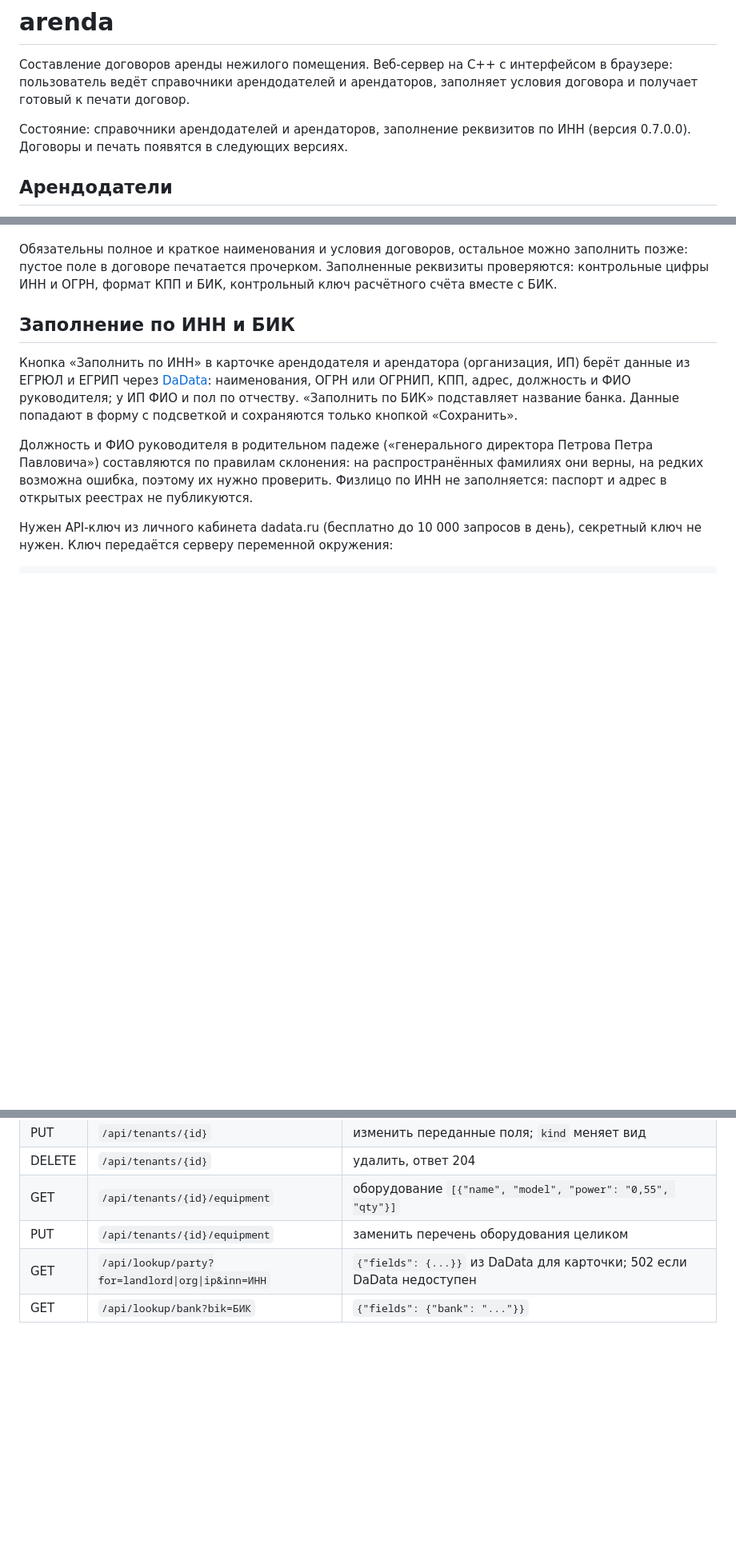
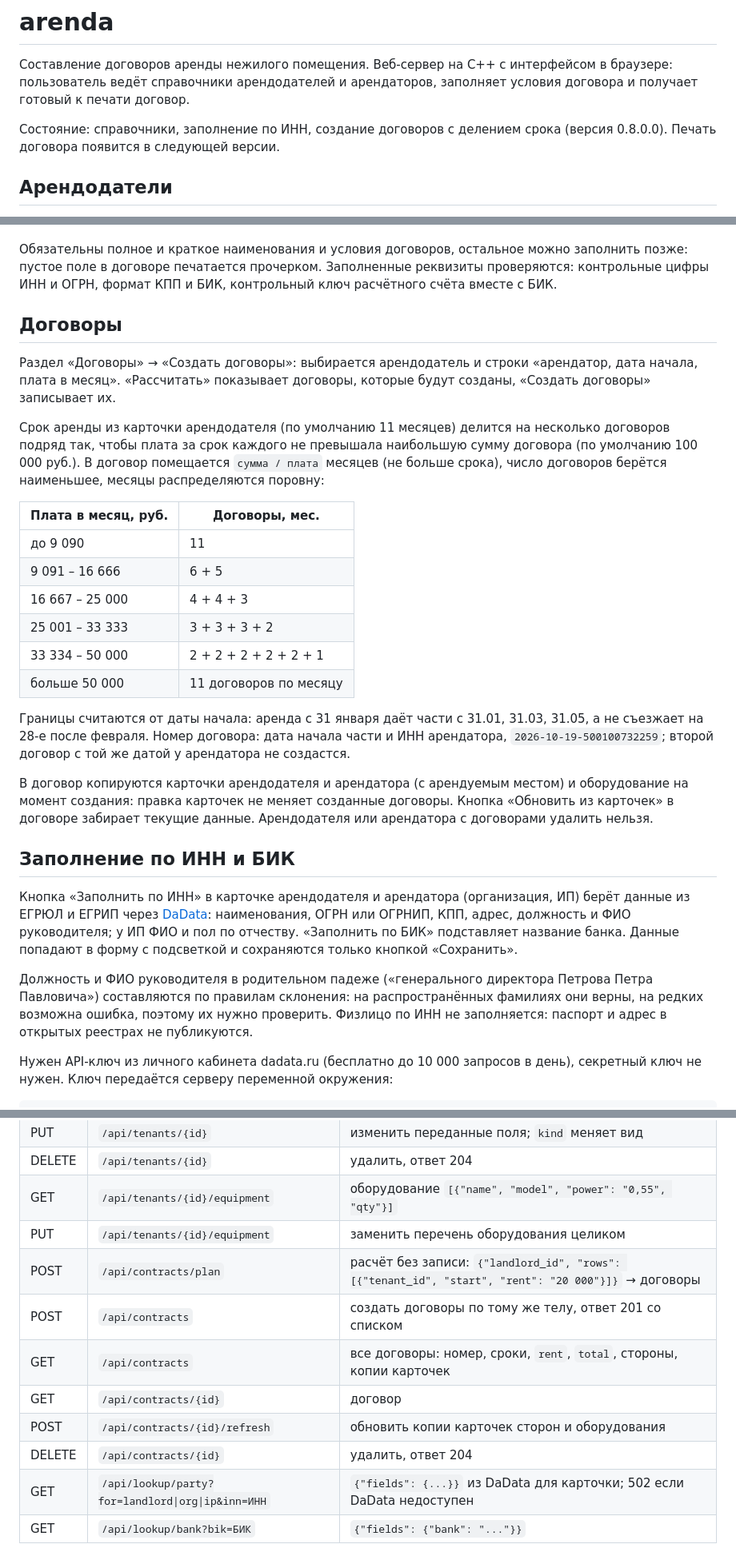
Before and after one commit to khromenokroman/arenda, a Markdown page: README.md, 3 parts joined by grey strips. Shown at 80% size. Rendered like a GitHub page; blank space fills up the shorter version.

Commit message:
docs: договоры и правило деления срока в README

```diff
--- a/README.md
+++ b/README.md
@@ -4,7 +4,7 @@
 пользователь ведёт справочники арендодателей и арендаторов, заполняет условия договора и получает
 готовый к печати договор.
 
-Состояние: справочники арендодателей и арендаторов, заполнение реквизитов по ИНН (версия 0.7.0.0). Договоры и печать появятся в следующих версиях.
+Состояние: справочники, заполнение по ИНН, создание договоров с делением срока (версия 0.8.0.0). Печать договора появится в следующей версии.
 
 ## Арендодатели
 
@@ -21,6 +21,33 @@
 Обязательны полное и краткое наименования и условия договоров, остальное можно заполнить позже: пустое поле в договоре
 печатается прочерком. Заполненные реквизиты проверяются: контрольные цифры ИНН и ОГРН, формат КПП и БИК,
 контрольный ключ расчётного счёта вместе с БИК.
+
+## Договоры
+
+Раздел «Договоры» → «Создать договоры»: выбирается арендодатель и строки «арендатор, дата начала, плата
+в месяц». «Рассчитать» показывает договоры, которые будут созданы, «Создать договоры» записывает их.
+
+Срок аренды из карточки арендодателя (по умолчанию 11 месяцев) делится на несколько договоров подряд так,
+чтобы плата за срок каждого не превышала наибольшую сумму договора (по умолчанию 100 000 руб.).
+В договор помещается `сумма / плата` месяцев (не больше срока), число договоров берётся наименьшее,
+месяцы распределяются поровну:
+
+| Плата в месяц, руб. | Договоры, мес. |
+|---|---|
+| до 9 090 | 11 |
+| 9 091 – 16 666 | 6 + 5 |
+| 16 667 – 25 000 | 4 + 4 + 3 |
+| 25 001 – 33 333 | 3 + 3 + 3 + 2 |
+| 33 334 – 50 000 | 2 + 2 + 2 + 2 + 2 + 1 |
+| больше 50 000 | 11 договоров по месяцу |
+
+Границы считаются от даты начала: аренда с 31 января даёт части с 31.01, 31.03, 31.05, а не съезжает
+на 28-е после февраля. Номер договора: дата начала части и ИНН арендатора, `2026-10-19-500100732259`;
+второй договор с той же датой у арендатора не создастся.
+
+В договор копируются карточки арендодателя и арендатора (с арендуемым местом) и оборудование на момент
+создания: правка карточек не меняет созданные договоры. Кнопка «Обновить из карточек» в договоре
+забирает текущие данные. Арендодателя или арендатора с договорами удалить нельзя.
 
 ## Заполнение по ИНН и БИК
 
@@ -116,6 +143,12 @@ cpp-httplib лежит в `third_party/httplib.h` (header-only, v0.18.7, лиц
 | DELETE | `/api/tenants/{id}` | удалить, ответ 204 |
 | GET | `/api/tenants/{id}/equipment` | оборудование `[{"name", "model", "power": "0,55", "qty"}]` |
 | PUT | `/api/tenants/{id}/equipment` | заменить перечень оборудования целиком |
+| POST | `/api/contracts/plan` | расчёт без записи: `{"landlord_id", "rows": [{"tenant_id", "start", "rent": "20 000"}]}` → договоры |
+| POST | `/api/contracts` | создать договоры по тому же телу, ответ 201 со списком |
+| GET | `/api/contracts` | все договоры: номер, сроки, `rent`, `total`, стороны, копии карточек |
+| GET | `/api/contracts/{id}` | договор |
+| POST | `/api/contracts/{id}/refresh` | обновить копии карточек сторон и оборудования |
+| DELETE | `/api/contracts/{id}` | удалить, ответ 204 |
 | GET | `/api/lookup/party?for=landlord\|org\|ip&inn=ИНН` | `{"fields": {...}}` из DaData для карточки; 502 если DaData недоступен |
 | GET | `/api/lookup/bank?bik=БИК` | `{"fields": {"bank": "..."}}` |
 
```
Also changed, not shown: other parts of README.md (+1 -1 lines).
